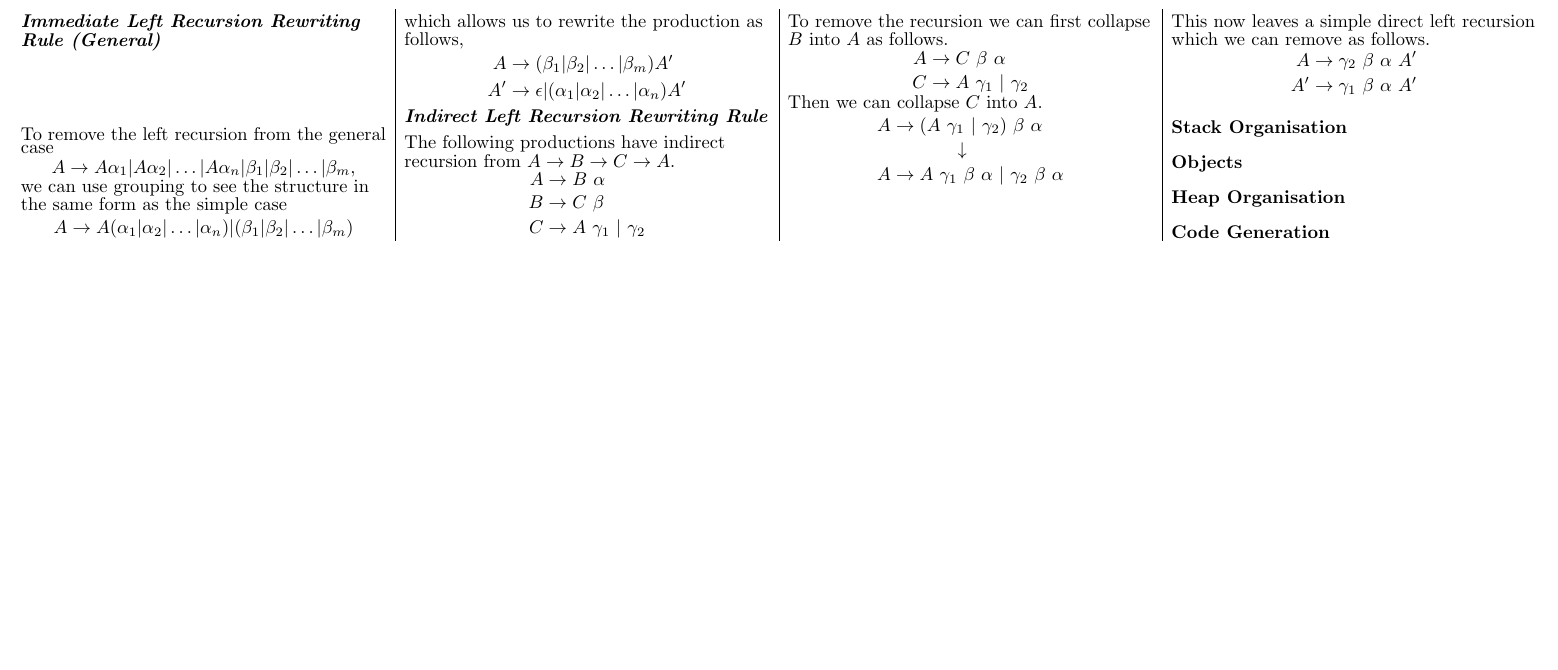
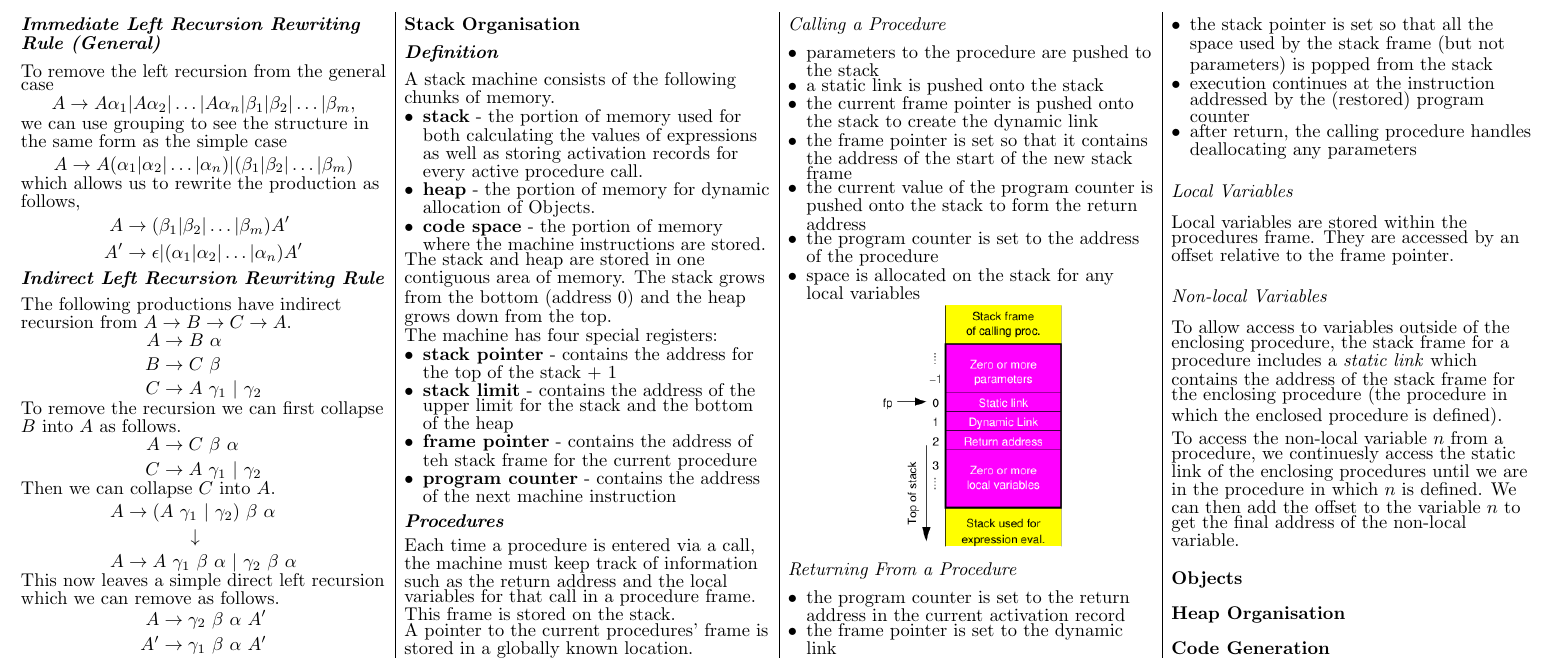
Before and after one commit to tristanduncombe/4403-crib-sheet, a LaTeX document (main.tex, which reads general/Environment_Organisation/Stack_Organisation.tex): part of page 3 of 3, cut at the place of the change, the shorter picture padded with empty space. Compiled offline with pdfLaTeX.

Commit message:
Populated the stack organisation section.

```diff
--- a/general/Environment_Organisation/Stack_Organisation.tex
+++ b/general/Environment_Organisation/Stack_Organisation.tex
@@ -1 +1,67 @@
 \subsubsection{Stack Organisation}
+\subsubsubsection{Definition}
+A stack machine consists of the following chunks of memory.
+\begin{itemize}
+    \item \textbf{stack} - the portion of memory used for both calculating the values of
+    expressions as well as storing activation records for every active procedure call.
+    \item \textbf{heap} - the portion of memory for dynamic allocation of Objects.
+    \item \textbf{code space} - the portion of memory where the machine instructions are
+    stored.
+\end{itemize}
+The stack and heap are stored in one contiguous area of memory. The stack grows from the
+bottom (address 0) and the heap grows down from the top.
+
+The machine has four special registers:
+\begin{itemize}
+    \item \textbf{stack pointer} - contains the address for the top of the stack + 1
+    \item \textbf{stack limit} - contains the address of the upper limit for the stack
+    and the bottom of the heap
+    \item \textbf{frame pointer} - contains the address of teh stack frame for the
+    current procedure
+    \item \textbf{program counter} - contains the address of the next machine instruction
+\end{itemize}
+
+\subsubsubsection{Procedures}
+Each time a procedure is entered via a call, the machine must keep track of information
+such as the return address and the local variables for that call in a procedure frame.
+This frame is stored on the stack.
+
+A pointer to the current procedures' frame is stored in a globally known location.
+\subsubsubsubsection{Calling a Procedure}
+\begin{itemize}
+    \item parameters to the procedure are pushed to the stack
+    \item a static link is pushed onto the stack
+    \item the current frame pointer is pushed onto the stack to create the dynamic link
+    \item the frame pointer is set so that it contains the address of the start of the
+    new stack frame
+    \item the current value of the program counter is pushed onto the stack to form the
+    return address
+    \item the program counter is set to the address of the procedure
+    \item space is allocated on the stack for any local variables
+\end{itemize}
+\begin{center}
+    \image[\columnwidth/2]{Stack Frame.png}
+\end{center}
+
+\subsubsubsubsection{Returning From a Procedure}
+\begin{itemize}
+    \item the program counter is set to the return address in the current activation record
+    \item the frame pointer is set to the dynamic link
+    \item the stack pointer is set so that all the space used by the stack frame (but not
+    parameters) is popped from the stack
+    \item execution continues at the instruction addressed by the (restored) program counter
+    \item after return, the calling procedure handles deallocating any parameters
+\end{itemize}
+
+\subsubsubsubsection{Local Variables}
+Local variables are stored within the procedures frame. They are accessed by an offset
+relative to the frame pointer.
+
+\subsubsubsubsection{Non-local Variables}
+To allow access to variables outside of the enclosing procedure, the stack frame for a
+procedure includes a \textit{static link} which contains the address of the stack frame
+for the enclosing procedure (the procedure in which the enclosed procedure is defined).
+
+To access the non-local variable $n$ from a procedure, we continuesly access the static link
+of the enclosing procedures until we are in the procedure in which $n$ is defined. We can then
+add the offset to the variable $n$ to get the final address of the non-local variable.
--- a/main.tex
+++ b/main.tex
@@ -80,7 +80,9 @@
 
 \newcommand{\imp}{\Rightarrow}
 
-\newcommand{\image}[1]{\includegraphics[width=\columnwidth]{#1}}
+\newcommand{\image}[2][\columnwidth]{%
+    \includegraphics[width=#1]{#2}%
+}
 
 % Define BibTeX command
 \def\BibTeX{{\rm B\kern-.05em{\sc i\kern-.025em b}\kern-.08em
```
Also changed, not shown: images/Stack Frame.png (added).
